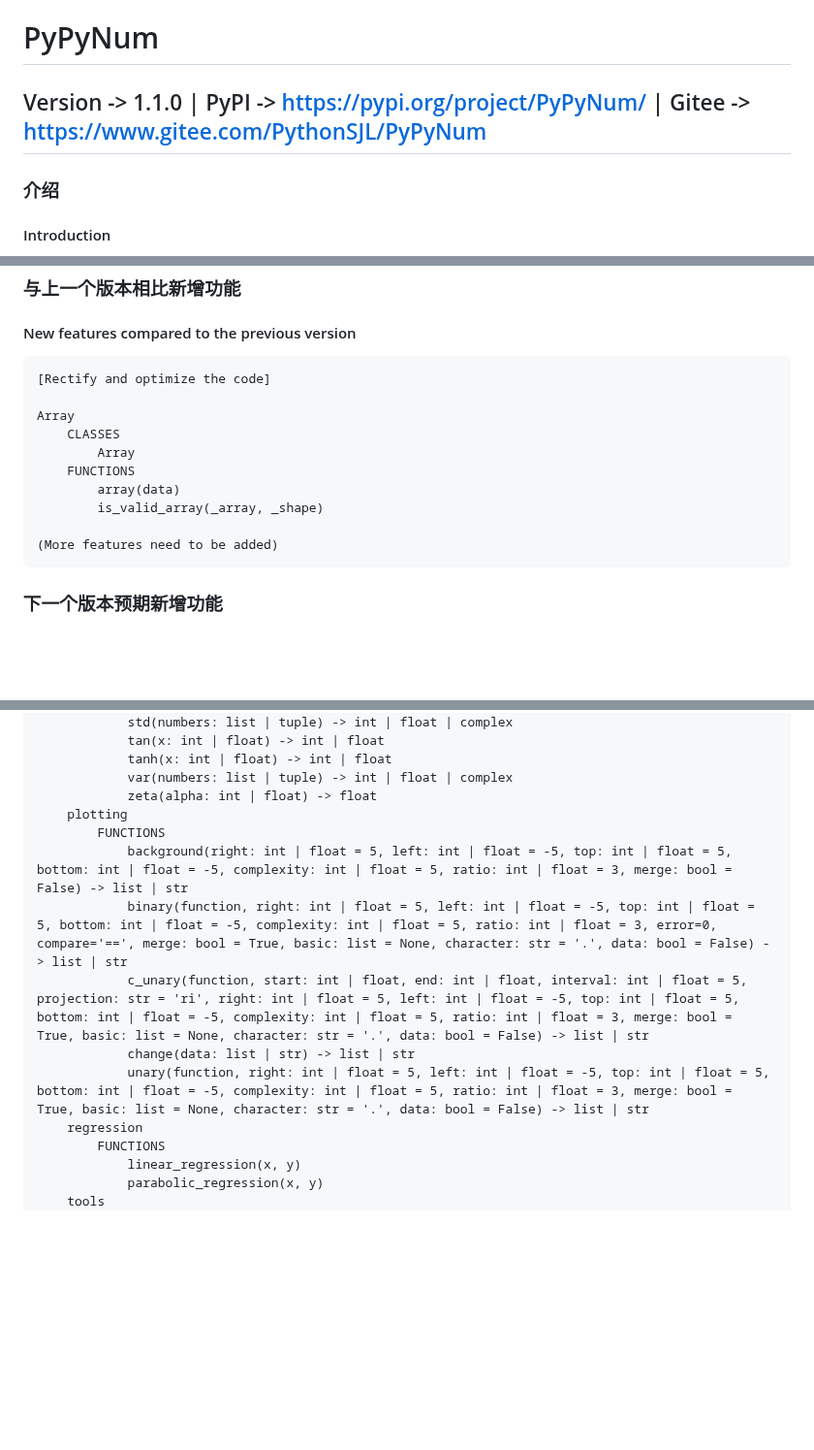
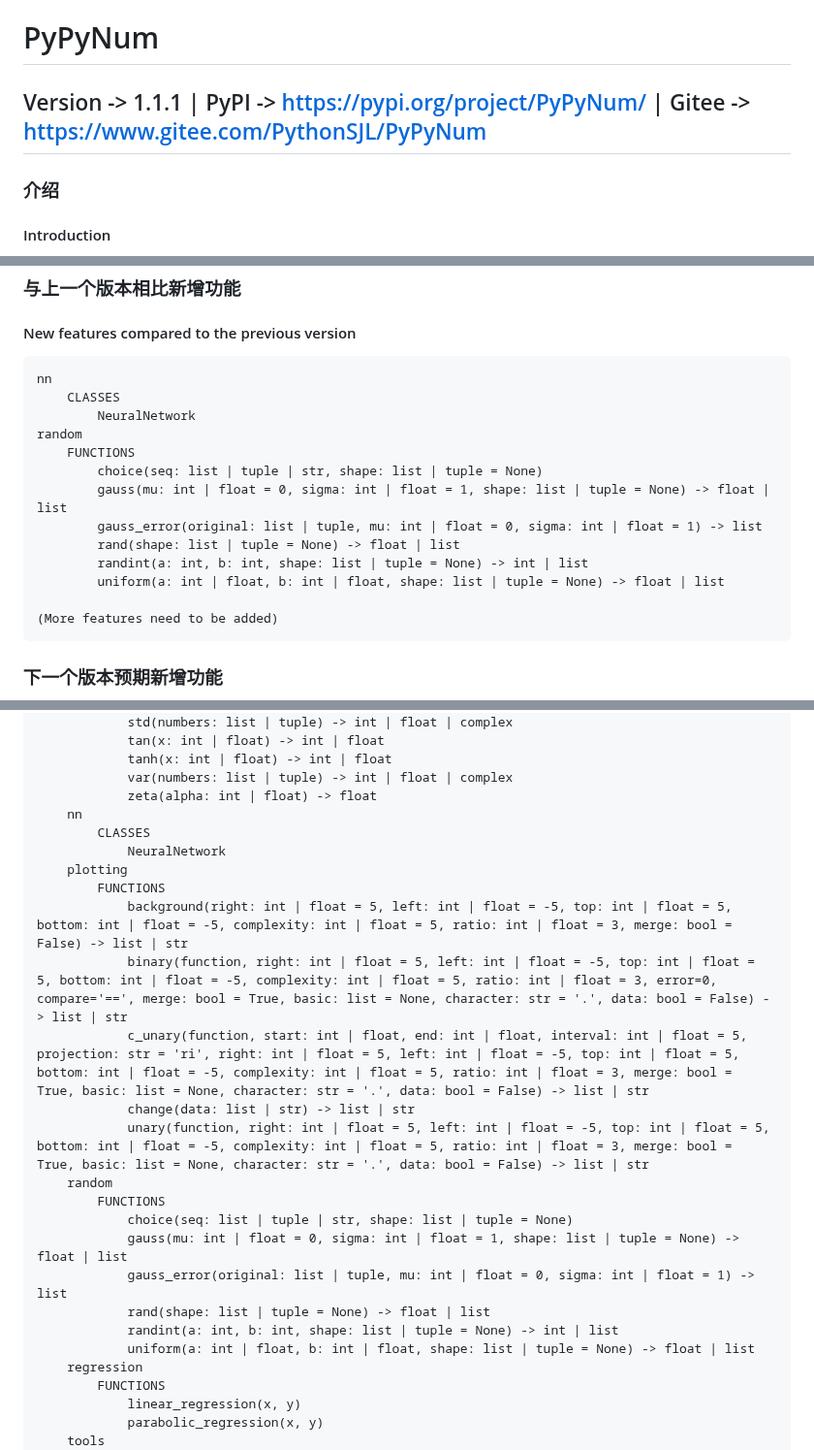
Before and after one commit to PythonSJL/PyPyNum, a Markdown page: README.md, 3 parts joined by grey strips. Shown at 97% size. GitHub-like rendering; blank space fills up the shorter version.

Commit message:
Version -> 1.1.1
Signed-off-by: Python水晶兰 <12557008+PythonSJL@user.noreply.gitee.com>

````diff
--- a/README.md
+++ b/README.md
@@ -1,6 +1,6 @@
 # PyPyNum
 
-## Version -> 1.1.0 | PyPI -> https://pypi.org/project/PyPyNum/ | Gitee -> https://www.gitee.com/PythonSJL/PyPyNum
+## Version -> 1.1.1 | PyPI -> https://pypi.org/project/PyPyNum/ | Gitee -> https://www.gitee.com/PythonSJL/PyPyNum
 
 ### 介绍
 #### Introduction
@@ -28,14 +28,17 @@ Python interpreter and run it!)
 ### 与上一个版本相比新增功能
 #### New features compared to the previous version
 ```
-[Rectify and optimize the code]
-
-Array
+nn
     CLASSES
-        Array
+        NeuralNetwork
+random
     FUNCTIONS
-        array(data)
-        is_valid_array(_array, _shape)
+        choice(seq: list | tuple | str, shape: list | tuple = None)
+        gauss(mu: int | float = 0, sigma: int | float = 1, shape: list | tuple = None) -> float | list
+        gauss_error(original: list | tuple, mu: int | float = 0, sigma: int | float = 1) -> list
+        rand(shape: list | tuple = None) -> float | list
+        randint(a: int, b: int, shape: list | tuple = None) -> int | list
+        uniform(a: int | float, b: int | float, shape: list | tuple = None) -> float | list
 
 (More features need to be added)
 ```
@@ -231,6 +235,9 @@ PyPyNum
             tanh(x: int | float) -> int | float
             var(numbers: list | tuple) -> int | float | complex
             zeta(alpha: int | float) -> float
+    nn
+        CLASSES
+            NeuralNetwork
     plotting
         FUNCTIONS
             background(right: int | float = 5, left: int | float = -5, top: int | float = 5, bottom: int | float = -5, complexity: int | float = 5, ratio: int | float = 3, merge: bool = False) -> list | str
@@ -238,6 +245,14 @@ PyPyNum
             c_unary(function, start: int | float, end: int | float, interval: int | float = 5, projection: str = 'ri', right: int | float = 5, left: int | float = -5, top: int | float = 5, bottom: int | float = -5, complexity: int | float = 5, ratio: int | float = 3, merge: bool = True, basic: list = None, character: str = '.', data: bool = False) -> list | str
             change(data: list | str) -> list | str
             unary(function, right: int | float = 5, left: int | float = -5, top: int | float = 5, bottom: int | float = -5, complexity: int | float = 5, ratio: int | float = 3, merge: bool = True, basic: list = None, character: str = '.', data: bool = False) -> list | str
+    random
+        FUNCTIONS
+            choice(seq: list | tuple | str, shape: list | tuple = None)
+            gauss(mu: int | float = 0, sigma: int | float = 1, shape: list | tuple = None) -> float | list
+            gauss_error(original: list | tuple, mu: int | float = 0, sigma: int | float = 1) -> list
+            rand(shape: list | tuple = None) -> float | list
+            randint(a: int, b: int, shape: list | tuple = None) -> int | list
+            uniform(a: int | float, b: int | float, shape: list | tuple = None) -> float | list
     regression
         FUNCTIONS
             linear_regression(x, y)
````
Also changed, not shown: other parts of README.md (+1 -0 lines).
